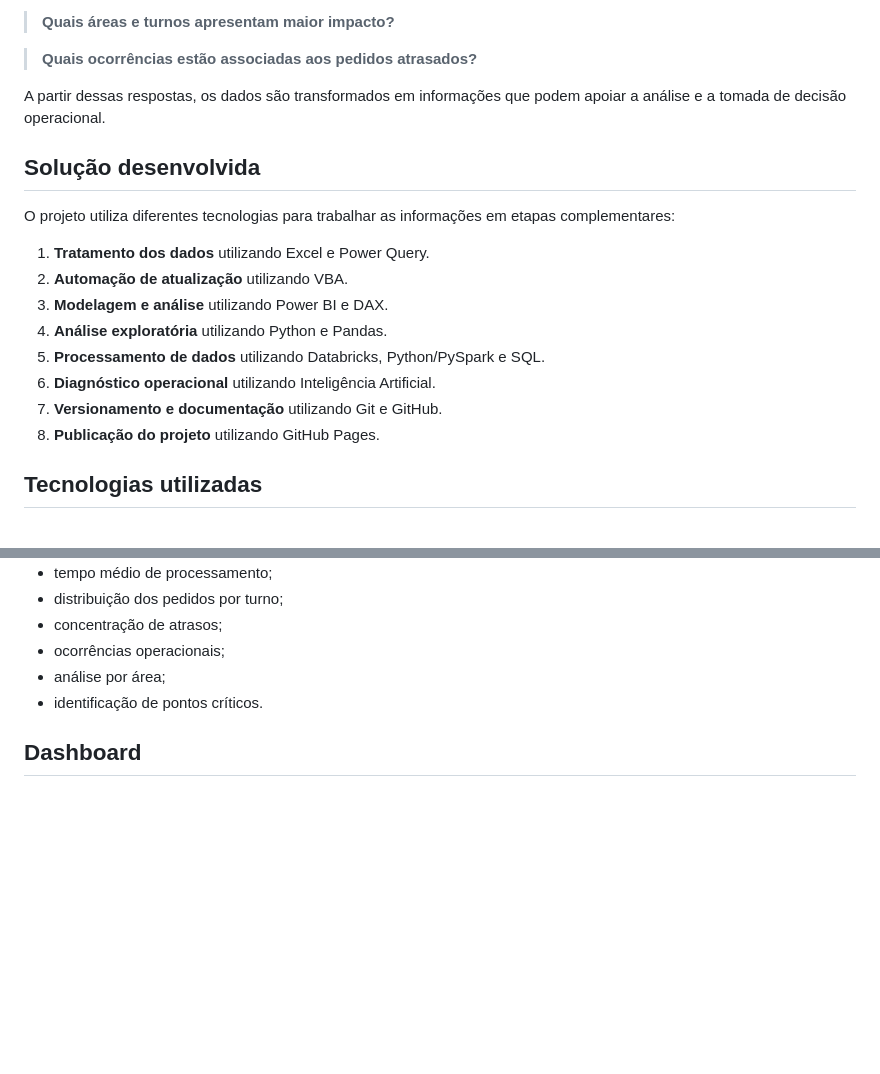
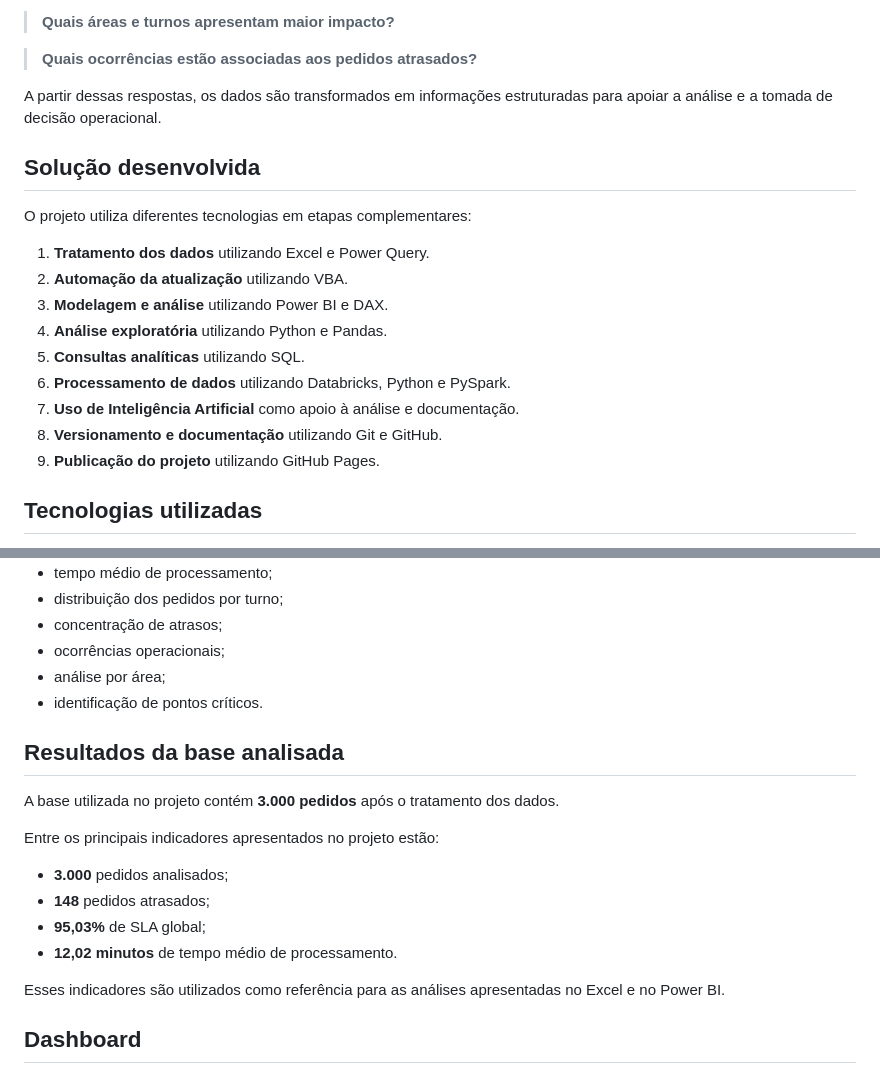
Before and after one commit to florisvaldojrocha/WMS-Logistics-Analytics, a Markdown page: README.md, 2 parts joined by grey strips. Rendered like a GitHub page; blank space fills up the shorter version.

```diff
--- a/README.md
+++ b/README.md
@@ -31,20 +31,21 @@ O projeto busca responder perguntas como:
 
 > **Quais ocorrências estão associadas aos pedidos atrasados?**
 
-A partir dessas respostas, os dados são transformados em informações que podem apoiar a análise e a tomada de decisão operacional.
+A partir dessas respostas, os dados são transformados em informações estruturadas para apoiar a análise e a tomada de decisão operacional.
 
 ## Solução desenvolvida
 
-O projeto utiliza diferentes tecnologias para trabalhar as informações em etapas complementares:
+O projeto utiliza diferentes tecnologias em etapas complementares:
 
 1. **Tratamento dos dados** utilizando Excel e Power Query.
-2. **Automação de atualização** utilizando VBA.
+2. **Automação da atualização** utilizando VBA.
 3. **Modelagem e análise** utilizando Power BI e DAX.
 4. **Análise exploratória** utilizando Python e Pandas.
-5. **Processamento de dados** utilizando Databricks, Python/PySpark e SQL.
-6. **Diagnóstico operacional** utilizando Inteligência Artificial.
-7. **Versionamento e documentação** utilizando Git e GitHub.
-8. **Publicação do projeto** utilizando GitHub Pages.
+5. **Consultas analíticas** utilizando SQL.
+6. **Processamento de dados** utilizando Databricks, Python e PySpark.
+7. **Uso de Inteligência Artificial** como apoio à análise e documentação.
+8. **Versionamento e documentação** utilizando Git e GitHub.
+9. **Publicação do projeto** utilizando GitHub Pages.
 
 ## Tecnologias utilizadas
 
@@ -124,6 +117,19 @@ Entre os principais indicadores e análises do projeto estão:
 * análise por área;
 * identificação de pontos críticos.
 
+## Resultados da base analisada
+
+A base utilizada no projeto contém **3.000 pedidos** após o tratamento dos dados.
+
+Entre os principais indicadores apresentados no projeto estão:
+
+* **3.000** pedidos analisados;
+* **148** pedidos atrasados;
+* **95,03%** de SLA global;
+* **12,02 minutos** de tempo médio de processamento.
+
+Esses indicadores são utilizados como referência para as análises apresentadas no Excel e no Power BI.
+
 ## Dashboard
 
 O projeto possui um dashboard desenvolvido em **Power BI**, permitindo visualizar os principais indicadores operacionais e realizar análises por diferentes dimensões da operação.
```
Also changed, not shown: other parts of README.md (+70 -37 lines).
